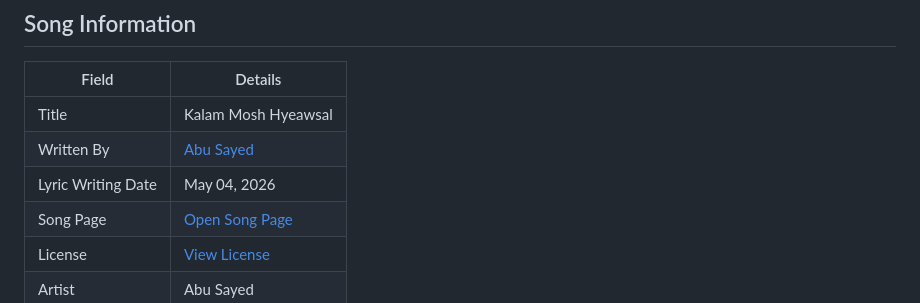
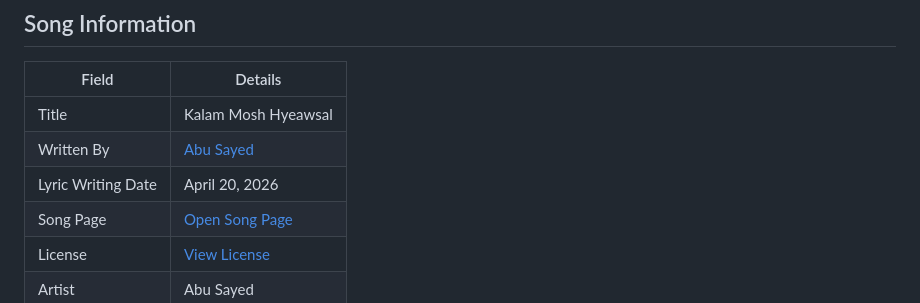
Before and after one commit to ImAbuSayed/kalam-mosh-hyeawsal, a Markdown page: README.md, the part around the change. Rendered like a GitHub page.

Commit message:
docs: update public README

```diff
--- a/README.md
+++ b/README.md
@@ -10,7 +10,7 @@
 |-------|---------|
 | Title | Kalam Mosh Hyeawsal |
 | Written By | [Abu Sayed](https://abusayed.com.bd/) |
-| Lyric Writing Date | May 04, 2026 |
+| Lyric Writing Date | April 20, 2026 |
 | Song Page | [Open Song Page](https://imabusayed.github.io/kalam-mosh-hyeawsal/) |
 | License | [View License](./LICENSE.md) |
 | Artist | Abu Sayed |
```
